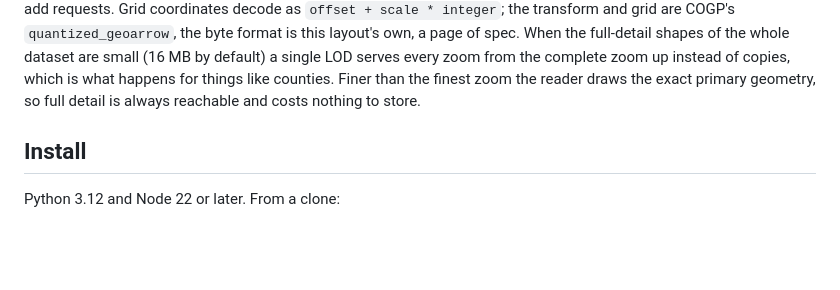
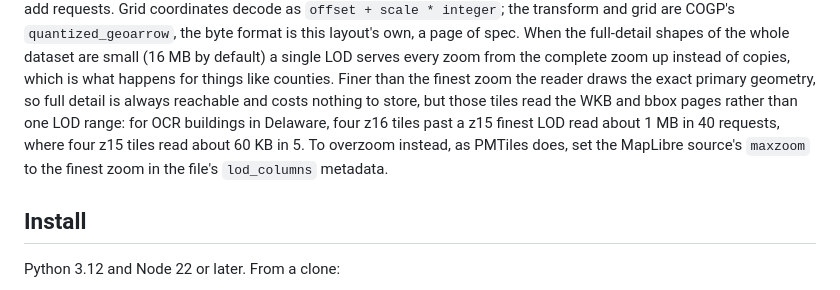
Before and after one commit to Shane98c/geoparquet-lod, a Markdown page: docs/usage.md, the part around the change. Rendered like a GitHub page; blank space fills up the shorter version.

Commit message:
Note what tiles past the finest LOD read, and how to overzoom instead

```diff
--- a/docs/usage.md
+++ b/docs/usage.md
@@ -88,7 +88,11 @@ spec. When the full-detail shapes of the whole dataset are small (16 MB by
 default) a single LOD serves every zoom from the complete zoom up instead of
 copies, which is what happens for things like counties. Finer than the finest
 zoom the reader draws the exact primary geometry, so full detail is always
-reachable and costs nothing to store.
+reachable and costs nothing to store, but those tiles read the WKB and bbox
+pages rather than one LOD range: for OCR buildings in Delaware, four z16 tiles
+past a z15 finest LOD read about 1 MB in 40 requests, where four z15 tiles read
+about 60 KB in 5. To overzoom instead, as PMTiles does, set the MapLibre
+source's `maxzoom` to the finest zoom in the file's `lod_columns` metadata.
 
 ## Install
 
```
